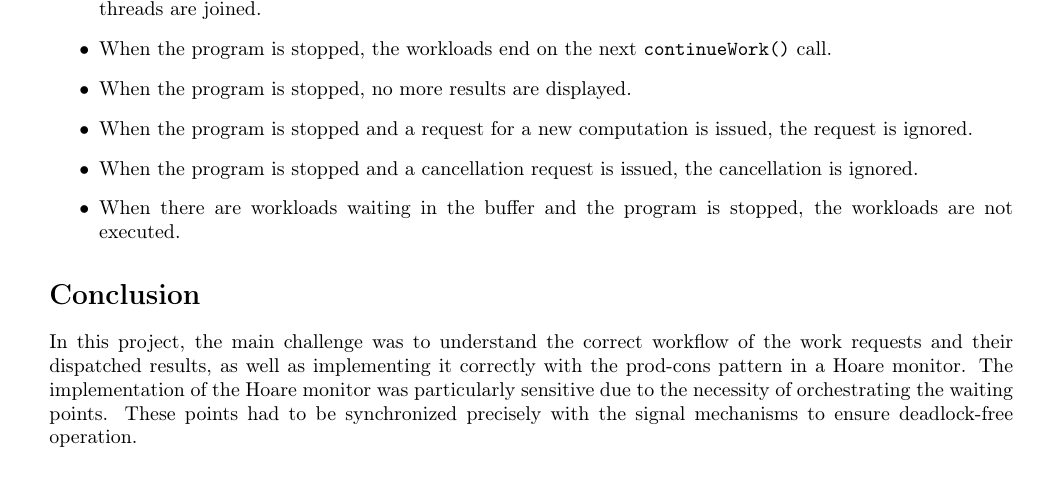
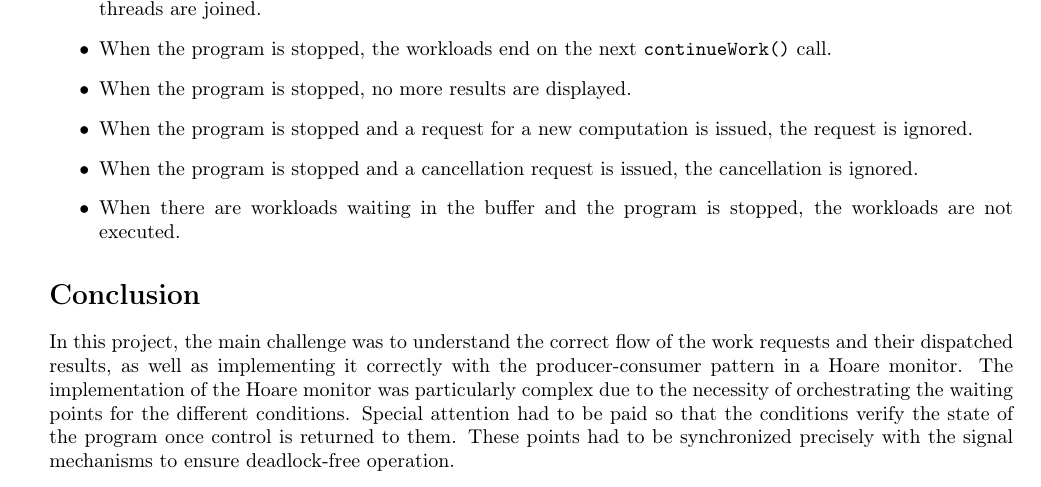
Before and after one commit to a-mango/pco23-lab06, a LaTeX document (rapport.tex): part of page 4 of 4, cut so that both start at the same text. Compiled offline with pdfLaTeX.

Commit message:
doc: conclusion

```diff
--- a/rapport.tex
+++ b/rapport.tex
@@ -207,7 +207,9 @@ if (stopped) {
 
     \section*{Conclusion}
 
-    In this project, the main challenge was to understand the correct workflow of the work requests and their dispatched results, as well as implementing it correctly with the prod-cons pattern in a Hoare monitor. The implementation of the Hoare monitor was particularly sensitive due to the necessity of orchestrating the waiting points. These points had to be synchronized precisely with the signal mechanisms to ensure deadlock-free operation.
-
+    In this project, the main challenge was to understand the correct flow of the work requests and their dispatched results, as well as implementing it correctly with the producer-consumer pattern in a Hoare monitor.
+    The implementation of the Hoare monitor was particularly complex due to the necessity of orchestrating the waiting points for the different conditions.
+    Special attention had to be paid so that the conditions verify the state of the program once control is returned to them.
+    These points had to be synchronized precisely with the signal mechanisms to ensure deadlock-free operation.
 
 \end{document}
```
